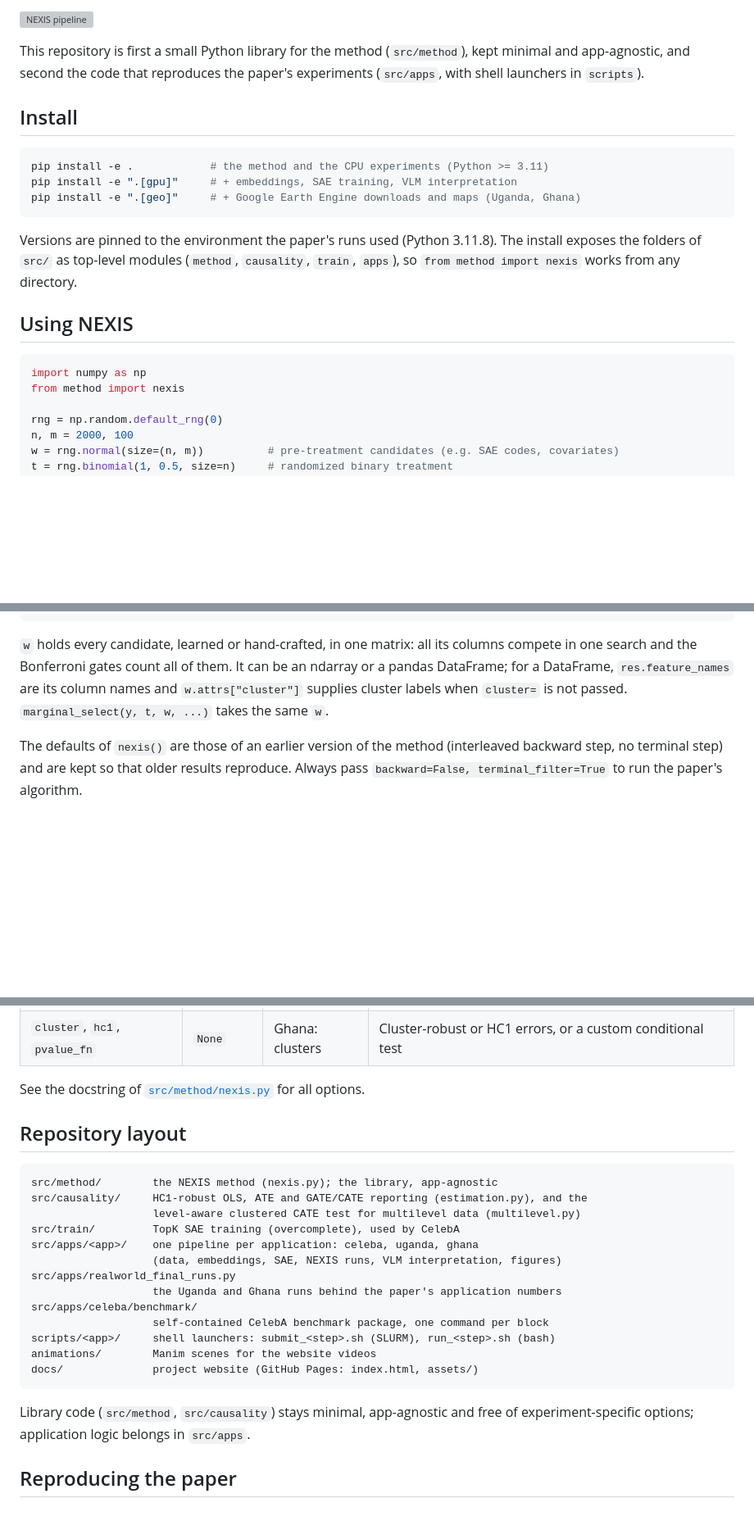
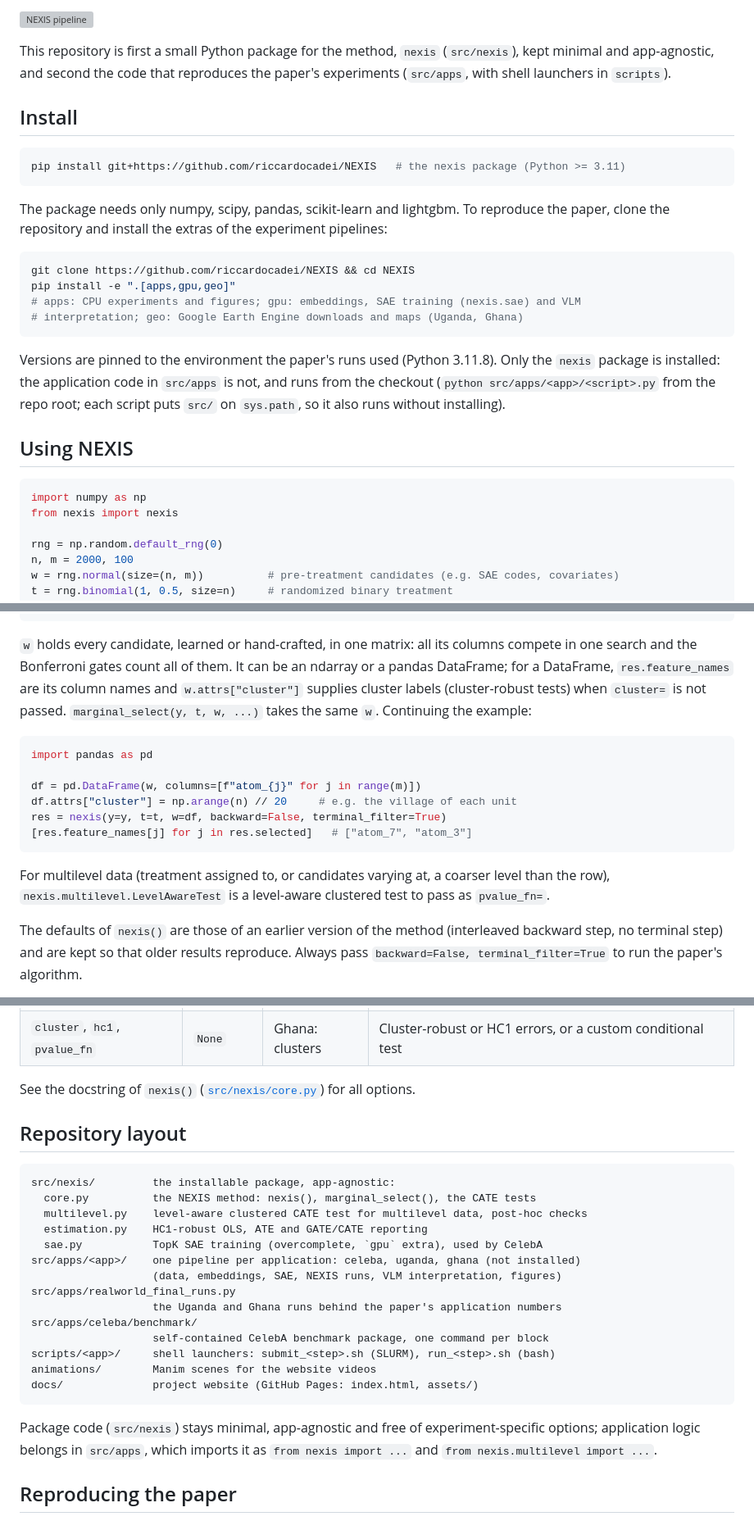
Before and after one commit to riccardocadei/NEXIS, a Markdown page: README.md, 3 parts joined by grey strips. Shown at 82% size. Drawn GitHub-style; blank space fills up the shorter version; grey boxes are pictures that could not be loaded.

Commit message:
docs: install and usage with the nexis package
The README installs the package with pip from GitHub (and the extras
apps, gpu, geo to reproduce), imports it as `from nexis import nexis`, adds
a DataFrame example with attrs["cluster"] and a pointer to
nexis.multilevel, and describes src/nexis in the repository layout. The
Uganda and Ghana READMEs point to src/nexis/.

Co-Authored-By: Claude Opus 5.5 <noreply@anthropic.com>

````diff
--- a/README.md
+++ b/README.md
@@ -17,27 +17,36 @@ treatment is assigned next time.
 
 ![NEXIS pipeline](docs/assets/pipeline.gif)
 
-This repository is first a small Python library for the method (`src/method`), kept
-minimal and app-agnostic, and second the code that reproduces the paper's experiments
-(`src/apps`, with shell launchers in `scripts`).
+This repository is first a small Python package for the method, `nexis` (`src/nexis`),
+kept minimal and app-agnostic, and second the code that reproduces the paper's
+experiments (`src/apps`, with shell launchers in `scripts`).
 
 ## Install
 
 ```bash
-pip install -e .            # the method and the CPU experiments (Python >= 3.11)
-pip install -e ".[gpu]"     # + embeddings, SAE training, VLM interpretation
-pip install -e ".[geo]"     # + Google Earth Engine downloads and maps (Uganda, Ghana)
+pip install git+https://github.com/riccardocadei/NEXIS   # the nexis package (Python >= 3.11)
 ```
 
-Versions are pinned to the environment the paper's runs used (Python 3.11.8). The install
-exposes the folders of `src/` as top-level modules (`method`, `causality`, `train`,
-`apps`), so `from method import nexis` works from any directory.
+The package needs only numpy, scipy, pandas, scikit-learn and lightgbm. To reproduce the
+paper, clone the repository and install the extras of the experiment pipelines:
+
+```bash
+git clone https://github.com/riccardocadei/NEXIS && cd NEXIS
+pip install -e ".[apps,gpu,geo]"
+# apps: CPU experiments and figures; gpu: embeddings, SAE training (nexis.sae) and VLM
+# interpretation; geo: Google Earth Engine downloads and maps (Uganda, Ghana)
+```
+
+Versions are pinned to the environment the paper's runs used (Python 3.11.8). Only the
+`nexis` package is installed: the application code in `src/apps` is not, and runs from the
+checkout (`python src/apps/<app>/<script>.py` from the repo root; each script puts `src/`
+on `sys.path`, so it also runs without installing).
 
 ## Using NEXIS
 
 ```python
 import numpy as np
-from method import nexis
+from nexis import nexis
 
 rng = np.random.default_rng(0)
 n, m = 2000, 100
@@ -57,8 +66,21 @@ res.metadata["terminal_log"]          # per j in S~: the certification p-value (
 `w` holds every candidate, learned or hand-crafted, in one matrix: all its columns compete
 in one search and the Bonferroni gates count all of them. It can be an ndarray or a pandas
 DataFrame; for a DataFrame, `res.feature_names` are its column names and
-`w.attrs["cluster"]` supplies cluster labels when `cluster=` is not passed.
-`marginal_select(y, t, w, ...)` takes the same `w`.
+`w.attrs["cluster"]` supplies cluster labels (cluster-robust tests) when `cluster=` is not
+passed. `marginal_select(y, t, w, ...)` takes the same `w`. Continuing the example:
+
+```python
+import pandas as pd
+
+df = pd.DataFrame(w, columns=[f"atom_{j}" for j in range(m)])
+df.attrs["cluster"] = np.arange(n) // 20     # e.g. the village of each unit
+res = nexis(y=y, t=t, w=df, backward=False, terminal_filter=True)
+[res.feature_names[j] for j in res.selected]   # ["atom_7", "atom_3"]
+```
+
+For multilevel data (treatment assigned to, or candidates varying at, a coarser level than
+the row), `nexis.multilevel.LevelAwareTest` is a level-aware clustered test to pass as
+`pvalue_fn=`.
 
 The defaults of `nexis()` are those of an earlier version of the method (interleaved
 backward step, no terminal step) and are kept so that older results reproduce. Always pass
@@ -75,16 +97,17 @@ backward step, no terminal step) and are kept so that older results reproduce. A
 | `test` | `"linear"` | `"linear"` | T × Z_j interaction t-test; also `"GCM: ..."` and `"PCM: ..."` (nonparametric) |
 | `cluster`, `hc1`, `pvalue_fn` | `None` | Ghana: clusters | Cluster-robust or HC1 errors, or a custom conditional test |
 
-See the docstring of [`src/method/nexis.py`](src/method/nexis.py) for all options.
+See the docstring of `nexis()` ([`src/nexis/core.py`](src/nexis/core.py)) for all options.
 
 ## Repository layout
 
 ```
-src/method/        the NEXIS method (nexis.py); the library, app-agnostic
-src/causality/     HC1-robust OLS, ATE and GATE/CATE reporting (estimation.py), and the
-                   level-aware clustered CATE test for multilevel data (multilevel.py)
-src/train/         TopK SAE training (overcomplete), used by CelebA
-src/apps/<app>/    one pipeline per application: celeba, uganda, ghana
+src/nexis/         the installable package, app-agnostic:
+  core.py          the NEXIS method: nexis(), marginal_select(), the CATE tests
+  multilevel.py    level-aware clustered CATE test for multilevel data, post-hoc checks
+  estimation.py    HC1-robust OLS, ATE and GATE/CATE reporting
+  sae.py           TopK SAE training (overcomplete, `gpu` extra), used by CelebA
+src/apps/<app>/    one pipeline per application: celeba, uganda, ghana (not installed)
                    (data, embeddings, SAE, NEXIS runs, VLM interpretation, figures)
 src/apps/realworld_final_runs.py
                    the Uganda and Ghana runs behind the paper's application numbers
@@ -95,8 +118,9 @@ animations/        Manim scenes for the website videos
 docs/              project website (GitHub Pages: index.html, assets/)
 ```
 
-Library code (`src/method`, `src/causality`) stays minimal, app-agnostic and free of
-experiment-specific options; application logic belongs in `src/apps`.
+Package code (`src/nexis`) stays minimal, app-agnostic and free of experiment-specific
+options; application logic belongs in `src/apps`, which imports it as `from nexis import
+...` and `from nexis.multilevel import ...`.
 
 ## Reproducing the paper
 
````
Also changed, not shown: other parts of README.md (+1 -1 lines), 2 other files.
